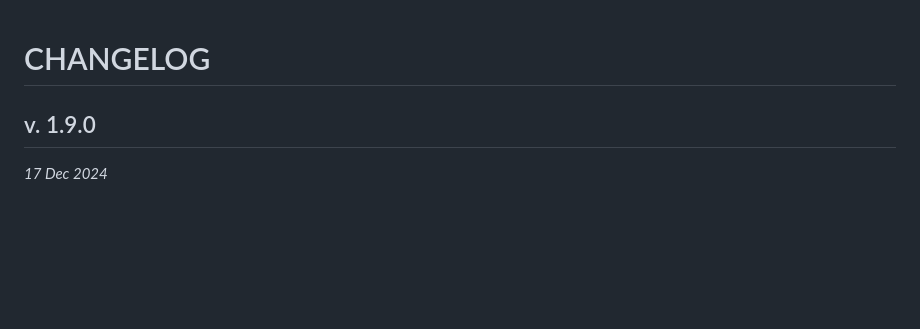
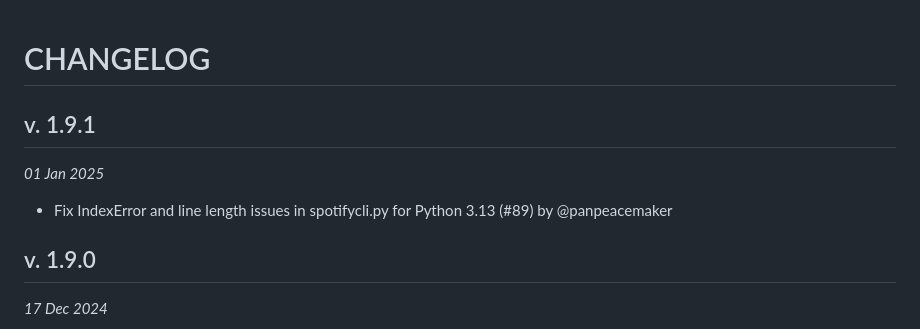
Before and after one commit to pwittchen/spotify-cli-linux, a Markdown page: CHANGELOG.md, the part around the change. Rendered like a GitHub page; blank space fills up the shorter version.

Commit message:
added changelog for 1.9.1

```diff
--- a/CHANGELOG.md
+++ b/CHANGELOG.md
@@ -1,5 +1,11 @@
 CHANGELOG
 =========
+
+v. 1.9.1
+--------
+*01 Jan 2025*
+
+- Fix IndexError and line length issues in spotifycli.py for Python 3.13 (#89) by @panpeacemaker
 
 v. 1.9.0
 --------
```
